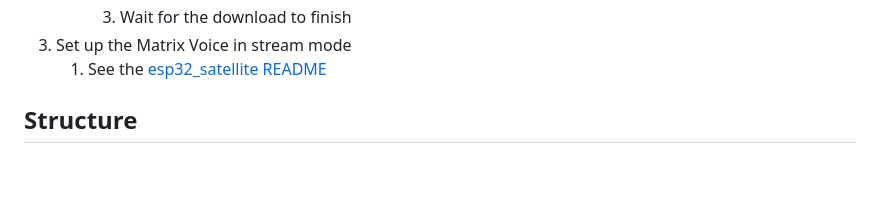
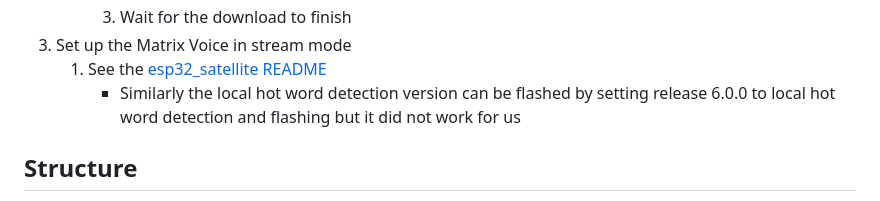
Before and after one commit to Trevor4811/Local_Home_Assistant, a Markdown page: README.md, the part around the change. GitHub-like rendering; blank space fills up the shorter version.

```diff
--- a/README.md
+++ b/README.md
@@ -37,6 +37,7 @@ It is recommended to set up the system in the following manner:
         3. Wait for the download to finish
 3. Set up the Matrix Voice in stream mode
     1. See the [esp32_satellite README](./voice_matrix/esp32_satellite/README.md)
+        - Similarly the local hot word detection version can be flashed by setting release 6.0.0 to local hot word detection and flashing but it did not work for us
 
 ## Structure
 
```
